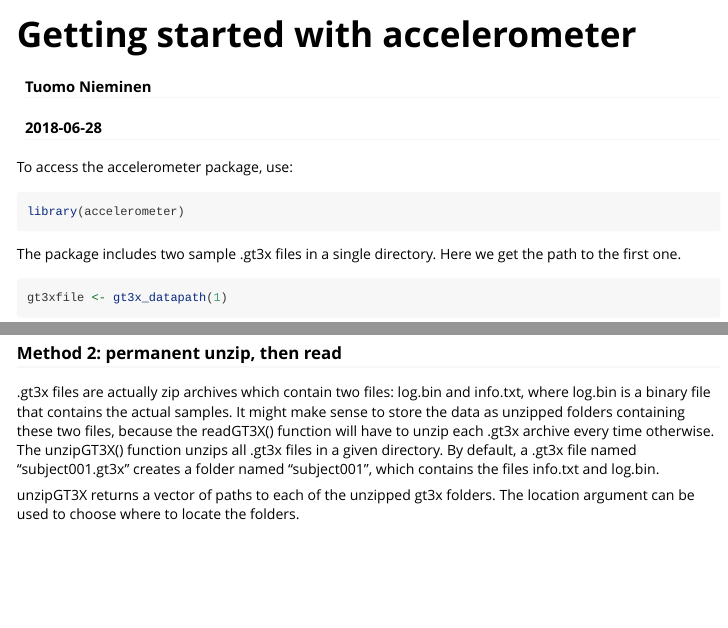
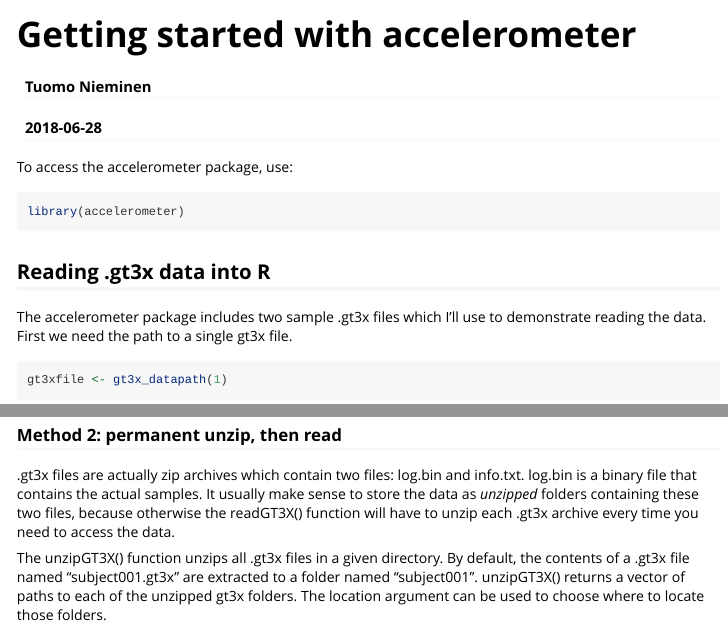
Before and after one commit to THLfi/read.gt3x, an R Markdown document (vignettes/accelerometer.Rmd): the page in a window 1100 px wide, from its top, and a second part further down, joined at a grey line. Rendered offline with R 4.5, knitr and Pandoc, with nearby package versions; some code elsewhere in the file could not run offline.

Commit message:
update vignette

````diff
--- a/vignettes/accelerometer.Rmd
+++ b/vignettes/accelerometer.Rmd
@@ -22,7 +22,10 @@ To access the accelerometer package, use:
 library(accelerometer)
 ```
 
-The package includes two sample .gt3x files in a single directory. Here we get the path to the first one.
+
+## Reading .gt3x data into R
+
+The accelerometer package includes two sample .gt3x files which I'll use to demonstrate reading the data. First we need the path to a single gt3x file.
 
 ```{r}
 gt3xfile <- gt3x_datapath(1)
@@ -48,9 +47,9 @@ str(X)
 
 ### Method 2: permanent unzip, then read
 
-.gt3x files are actually zip archives which contain two files: log.bin and info.txt, where log.bin is a binary file that contains the actual samples. It might make sense to store the data as unzipped folders containing these two files, because the readGT3X() function will have to unzip each .gt3x archive every time otherwise. The unzipGT3X() function unzips all .gt3x files in a given directory. By default, a .gt3x file named "subject001.gt3x" creates a folder named "subject001", which contains the files info.txt and log.bin.
+.gt3x files are actually zip archives which contain two files: log.bin and info.txt. log.bin is a binary file that contains the actual samples. It usually make sense to store the data as *unzipped* folders containing these two files, because otherwise the readGT3X() function will have to unzip each .gt3x archive every time you need to access the data.
 
-unzipGT3X returns a vector of paths to each of the unzipped gt3x folders. The location argument can be used to choose where to locate the folders.
+The unzipGT3X() function unzips all .gt3x files in a given directory. By default, the contents of a .gt3x file named "subject001.gt3x" are extracted to a folder named "subject001". unzipGT3X() returns a vector of paths to each of the unzipped gt3x folders. The location argument can be used to choose where to locate those folders.
 
 ```{r}
 datadir <- gt3x_datapath()
````
Also changed, not shown: vignettes/accelerometer.Rmd (18 more changed lines).
